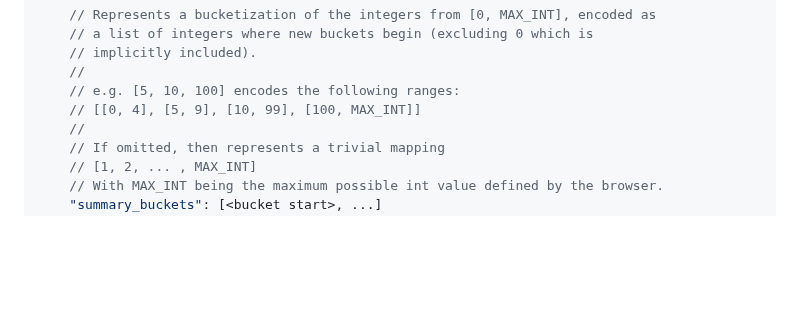
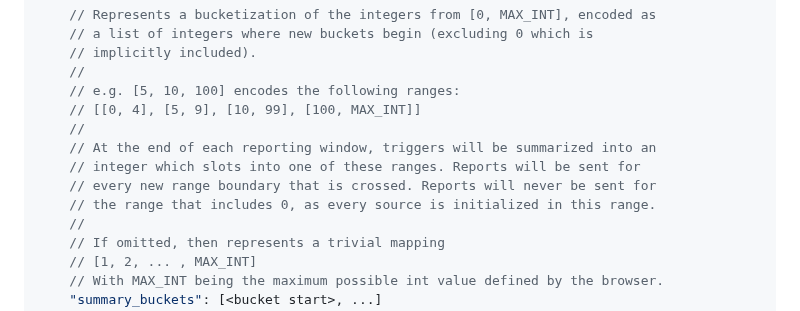
Before and after one commit to WICG/attribution-reporting-api, a Markdown page: flexible_event_config.md, the part around one of its changes. Drawn GitHub-style; blank space fills up the shorter version.

```diff
--- a/flexible_event_config.md
+++ b/flexible_event_config.md
@@ -62,6 +62,11 @@ We will add two optional parameters to the JSON in `Attribution-Reporting-Regist
     //
     // e.g. [5, 10, 100] encodes the following ranges:
     // [[0, 4], [5, 9], [10, 99], [100, MAX_INT]]
+    //
+    // At the end of each reporting window, triggers will be summarized into an
+    // integer which slots into one of these ranges. Reports will be sent for
+    // every new range boundary that is crossed. Reports will never be sent for
+    // the range that includes 0, as every source is initialized in this range.
     //
     // If omitted, then represents a trivial mapping
     // [1, 2, ... , MAX_INT]
```
Also changed, not shown: other parts of flexible_event_config.md (+44 -3 lines).
